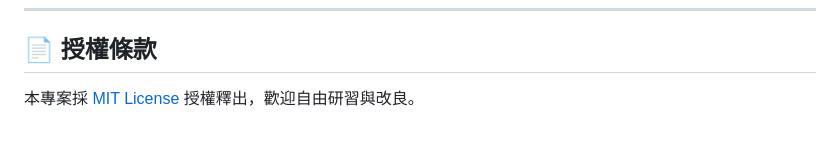
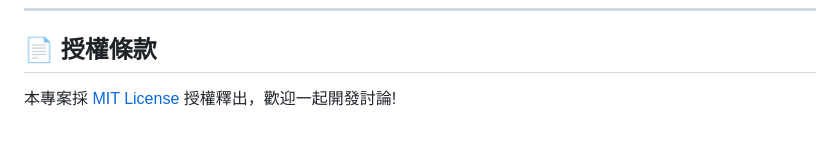
Before and after one commit to liu20071110/study-app, a Markdown page: README.md, the part around the change. Rendered like a GitHub page.

Commit message:
docs: update project documentation in README.md

```diff
--- a/README.md
+++ b/README.md
@@ -112,4 +112,4 @@ study-app/
 
 ## 📄 授權條款
 
-本專案採 [MIT License](LICENSE) 授權釋出，歡迎自由研習與改良。
+本專案採 [MIT License](LICENSE) 授權釋出，歡迎一起開發討論!
```
